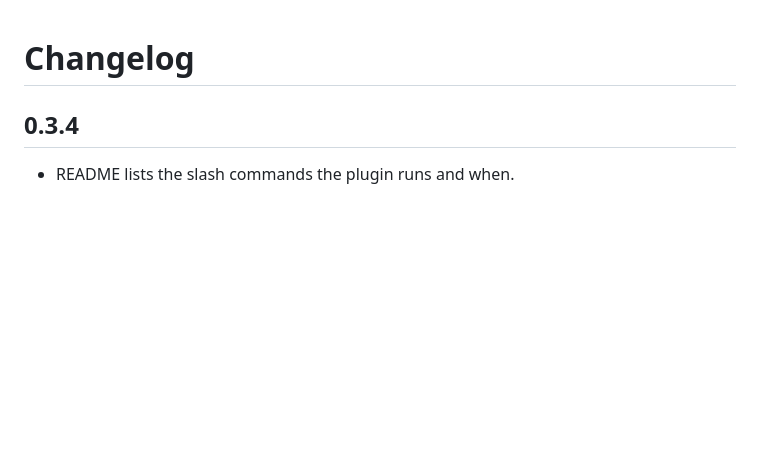
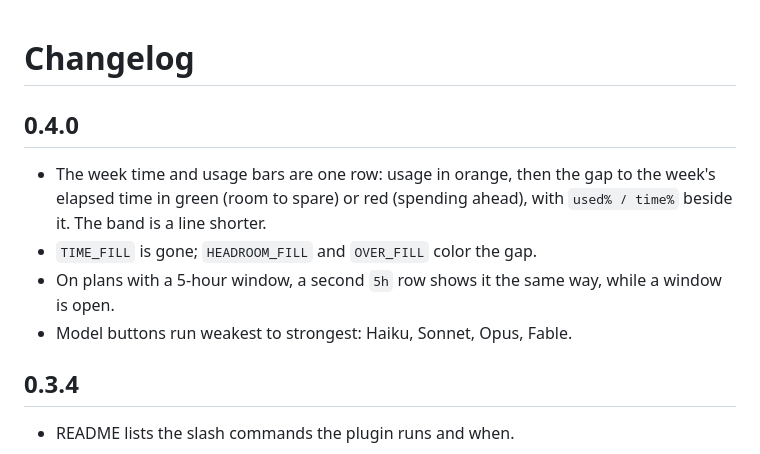
Before and after one commit to mm503/claude-weekly-pace-plugin, a Markdown page: CHANGELOG.md, the part around the change. Rendered like a GitHub page; blank space fills up the shorter version.

```diff
--- a/CHANGELOG.md
+++ b/CHANGELOG.md
@@ -1,4 +1,13 @@
 # Changelog
+
+## 0.4.0
+
+- The week time and usage bars are one row: usage in orange, then the gap to the week's elapsed time
+  in green (room to spare) or red (spending ahead), with `used% / time%` beside it. The band is a
+  line shorter.
+- `TIME_FILL` is gone; `HEADROOM_FILL` and `OVER_FILL` color the gap.
+- On plans with a 5-hour window, a second `5h` row shows it the same way, while a window is open.
+- Model buttons run weakest to strongest: Haiku, Sonnet, Opus, Fable.
 
 ## 0.3.4
 
```
Also changed, not shown: README.md (+17 -10 lines), docs/screenshot-desktop.png, 5 other files.
